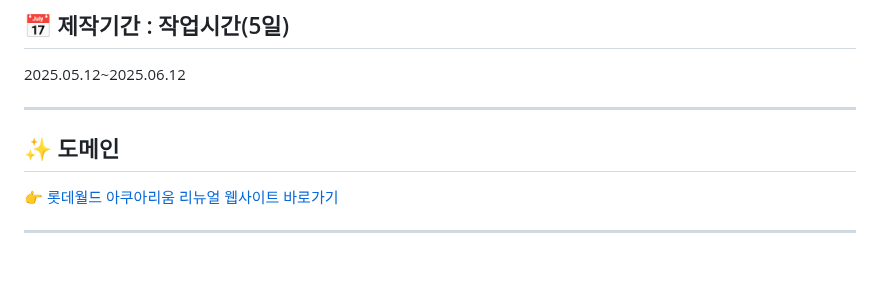
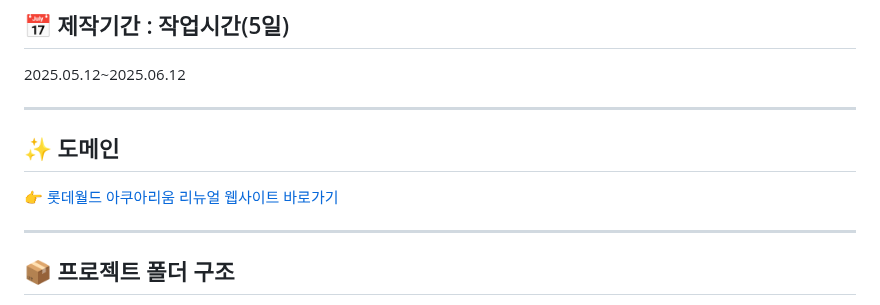
Before and after one commit to yejin0722/aquarium, a Markdown page: README.md, the part around one of its changes. Rendered like a GitHub page; blank space fills up the shorter version.

```diff
--- a/README.md
+++ b/README.md
@@ -30,4 +30,5 @@
 
 ---
 
+## 📦 프로젝트 폴더 구조
 
```
Also changed, not shown: other parts of README.md (+8 -8 lines).
